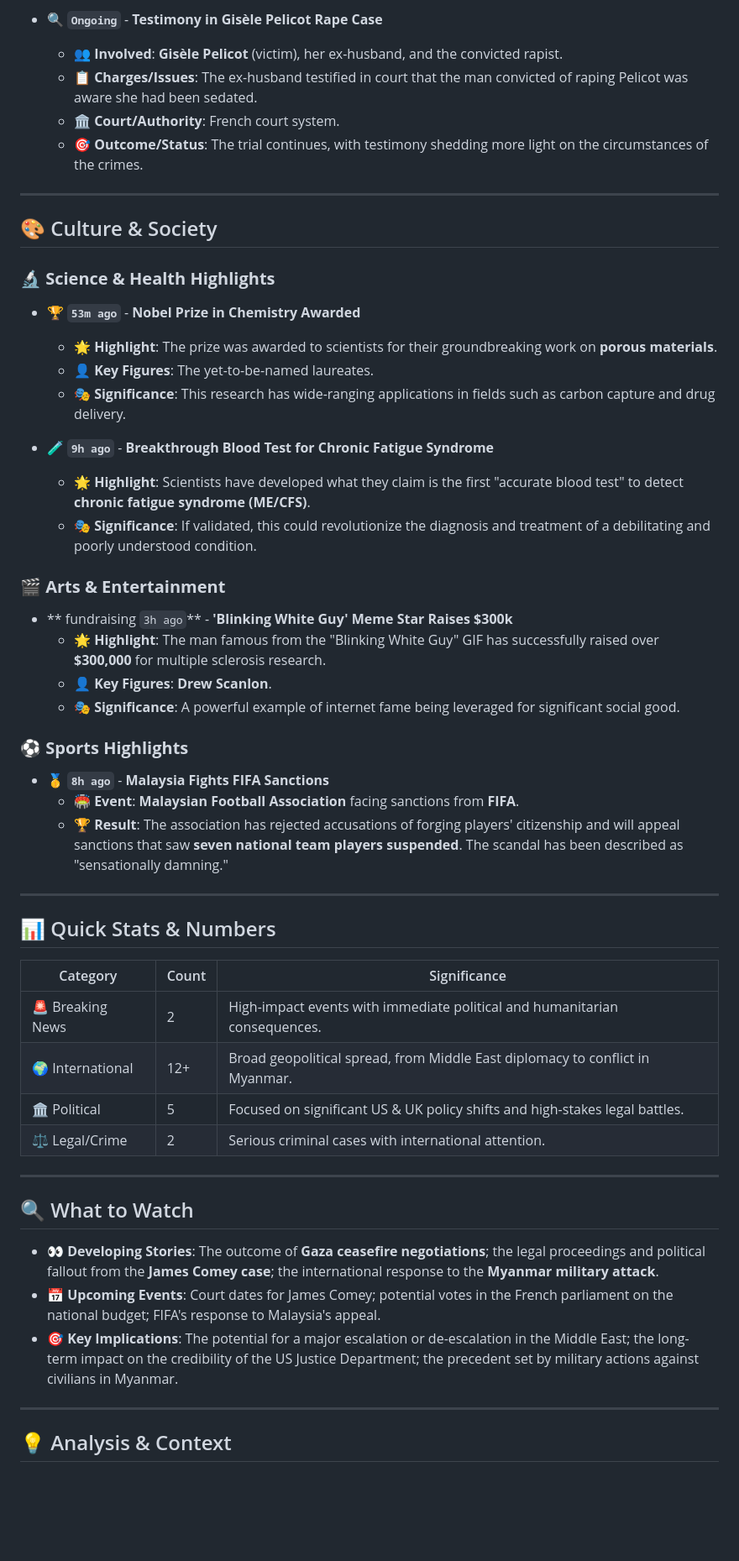
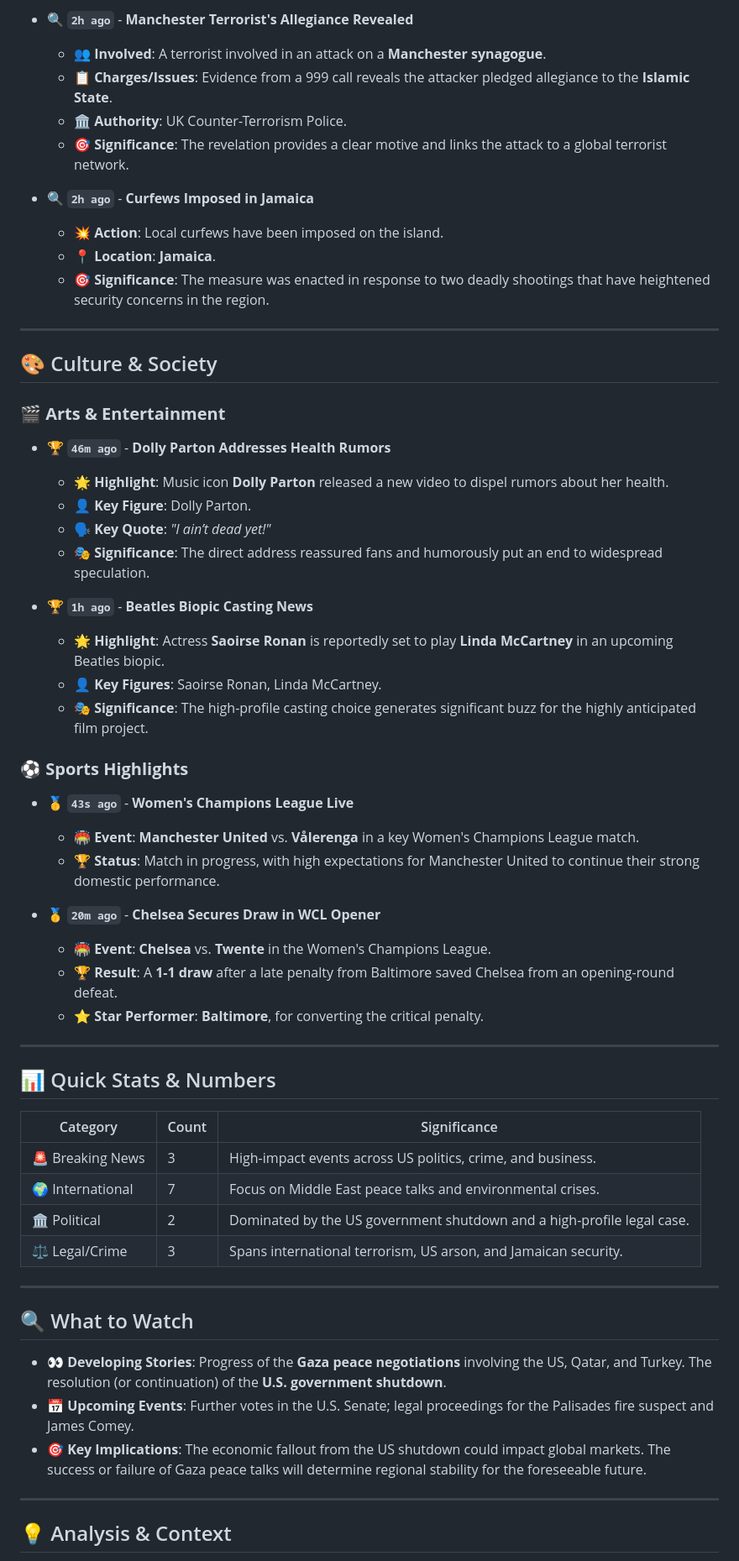
Before and after one commit to Yacine20elfadili/NewsBlog, a Markdown page: News/08-10-2025_News.md, the part around the change printed below. Shown: that part at 84% size. Drawn GitHub-style; blank space fills up the shorter version.

```diff
--- a/News/08-10-2025_News.md
+++ b/News/08-10-2025_News.md
@@ -106,51 +88,57 @@ Today's landscape is dominated by critical developments in international diploma
 
-- **🔍 `Ongoing`** - **Testimony in Gisèle Pelicot Rape Case**
-  - 👥 **Involved**: **Gisèle Pelicot** (victim), her ex-husband, and the convicted rapist.
-  - 📋 **Charges/Issues**: The ex-husband testified in court that the man convicted of raping Pelicot was aware she had been sedated.
-  - 🏛️ **Court/Authority**: French court system.
-  - 🎯 **Outcome/Status**: The trial continues, with testimony shedding more light on the circumstances of the crimes.
+- **🔍 `2h ago`** - **Manchester Terrorist's Allegiance Revealed**
+  - 👥 **Involved**: A terrorist involved in an attack on a **Manchester synagogue**.
+  - 📋 **Charges/Issues**: Evidence from a 999 call reveals the attacker pledged allegiance to the **Islamic State**.
+  - 🏛️ **Authority**: UK Counter-Terrorism Police.
+  - 🎯 **Significance**: The revelation provides a clear motive and links the attack to a global terrorist network.
+
+- **🔍 `2h ago`** - **Curfews Imposed in Jamaica**
+  - 💥 **Action**: Local curfews have been imposed on the island.
+  - 📍 **Location**: **Jamaica**.
+  - 🎯 **Significance**: The measure was enacted in response to two deadly shootings that have heightened security concerns in the region.
 
 ---
 
 ## 🎨 Culture & Society
 
-### 🔬 **Science & Health Highlights**
-- **🏆 `53m ago`** - **Nobel Prize in Chemistry Awarded**
-  - 🌟 **Highlight**: The prize was awarded to scientists for their groundbreaking work on **porous materials**.
-  - 👤 **Key Figures**: The yet-to-be-named laureates.
-  - 🎭 **Significance**: This research has wide-ranging applications in fields such as carbon capture and drug delivery.
+### 🎬 **Arts & Entertainment**
+- **🏆 `46m ago`** - **Dolly Parton Addresses Health Rumors**
+  - 🌟 **Highlight**: Music icon **Dolly Parton** released a new video to dispel rumors about her health.
+  - 👤 **Key Figure**: Dolly Parton.
+  - 🗣️ **Key Quote**: *"I ain’t dead yet!"*
+  - 🎭 **Significance**: The direct address reassured fans and humorously put an end to widespread speculation.
 
-- **🧪 `9h ago`** - **Breakthrough Blood Test for Chronic Fatigue Syndrome**
-  - 🌟 **Highlight**: Scientists have developed what they claim is the first "accurate blood test" to detect **chronic fatigue syndrome (ME/CFS)**.
-  - 🎭 **Significance**: If validated, this could revolutionize the diagnosis and treatment of a debilitating and poorly understood condition.
-
-### 🎬 **Arts & Entertainment**
-- ** fundraising `3h ago`** - **'Blinking White Guy' Meme Star Raises $300k**
-  - 🌟 **Highlight**: The man famous from the "Blinking White Guy" GIF has successfully raised over **$300,000** for multiple sclerosis research.
-  - 👤 **Key Figures**: **Drew Scanlon**.
-  - 🎭 **Significance**: A powerful example of internet fame being leveraged for significant social good.
+- **🏆 `1h ago`** - **Beatles Biopic Casting News**
+  - 🌟 **Highlight**: Actress **Saoirse Ronan** is reportedly set to play **Linda McCartney** in an upcoming Beatles biopic.
+  - 👤 **Key Figures**: Saoirse Ronan, Linda McCartney.
+  - 🎭 **Significance**: The high-profile casting choice generates significant buzz for the highly anticipated film project.
 
 ### ⚽ **Sports Highlights**
-- **🥇 `8h ago`** - **Malaysia Fights FIFA Sanctions**
-  - 🏟️ **Event**: **Malaysian Football Association** facing sanctions from **FIFA**.
-  - 🏆 **Result**: The association has rejected accusations of forging players' citizenship and will appeal sanctions that saw **seven national team players suspended**. The scandal has been described as "sensationally damning."
+- **🥇 `43s ago`** - **Women's Champions League Live**
+  - 🏟️ **Event**: **Manchester United** vs. **Vålerenga** in a key Women's Champions League match.
+  - 🏆 **Status**: Match in progress, with high expectations for Manchester United to continue their strong domestic performance.
+
+- **🥇 `20m ago`** - **Chelsea Secures Draw in WCL Opener**
+  - 🏟️ **Event**: **Chelsea** vs. **Twente** in the Women's Champions League.
+  - 🏆 **Result**: A **1-1 draw** after a late penalty from Baltimore saved Chelsea from an opening-round defeat.
+  - ⭐ **Star Performer**: **Baltimore**, for converting the critical penalty.
 
 ---
 
 ## 📊 Quick Stats & Numbers
 | Category | Count | Significance |
 |----------|-------|--------------|
-| 🚨 Breaking News | 2 | High-impact events with immediate political and humanitarian consequences. |
-| 🌍 International | 12+ | Broad geopolitical spread, from Middle East diplomacy to conflict in Myanmar. |
-| 🏛️ Political | 5 | Focused on significant US & UK policy shifts and high-stakes legal battles. |
-| ⚖️ Legal/Crime | 2 | Serious criminal cases with international attention. |
+| 🚨 Breaking News | 3 | High-impact events across US politics, crime, and business. |
+| 🌍 International | 7 | Focus on Middle East peace talks and environmental crises. |
+| 🏛️ Political | 2 | Dominated by the US government shutdown and a high-profile legal case. |
+| ⚖️ Legal/Crime | 3 | Spans international terrorism, US arson, and Jamaican security. |
 
 ---
 
 ## 🔍 What to Watch
-- 👀 **Developing Stories**: The outcome of **Gaza ceasefire negotiations**; the legal proceedings and political fallout from the **James Comey case**; the international response to the **Myanmar military attack**.
-- 📅 **Upcoming Events**: Court dates for James Comey; potential votes in the French parliament on the national budget; FIFA's response to Malaysia's appeal.
-- 🎯 **Key Implications**: The potential for a major escalation or de-escalation in the Middle East; the long-term impact on the credibility of the US Justice Department; the precedent set by military actions against civilians in Myanmar.
+- 👀 **Developing Stories**: Progress of the **Gaza peace negotiations** involving the US, Qatar, and Turkey. The resolution (or continuation) of the **U.S. government shutdown**.
+- 📅 **Upcoming Events**: Further votes in the U.S. Senate; legal proceedings for the Palisades fire suspect and James Comey.
+- 🎯 **Key Implications**: The economic fallout from the US shutdown could impact global markets. The success or failure of Gaza peace talks will determine regional stability for the foreseeable future.
 
 ---
 
```
Also changed, not shown: other parts of News/08-10-2025_News.md (+53 -71 lines).
